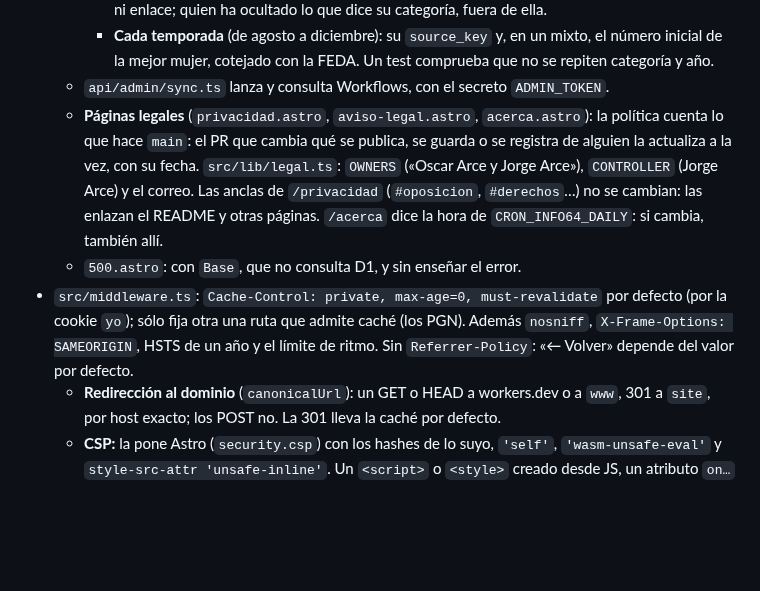
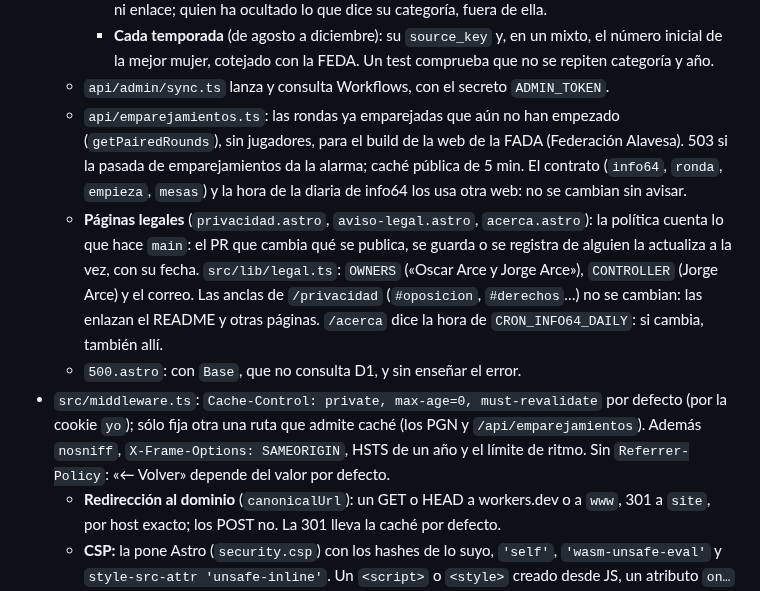
Before and after one commit to jorgeabf/maplechess, a Markdown page: CLAUDE.md, the part around the change. GitHub-like rendering; blank space fills up the shorter version.

```diff
--- a/CLAUDE.md
+++ b/CLAUDE.md
@@ -116,9 +116,10 @@ Este archivo lleva las reglas, dónde está cada cosa, los comandos y las trampa
     - **El campeón** es el primero de la clasificación final; si no lo es (la mejor mujer, el mejor español), su número inicial (`startRank`), nunca su nombre ni su FIDE ID. Un posible menor, sin nombre ni enlace; quien ha ocultado lo que dice su categoría, fuera de ella.
     - **Cada temporada** (de agosto a diciembre): su `source_key` y, en un mixto, el número inicial de la mejor mujer, cotejado con la FEDA. Un test comprueba que no se repiten categoría y año.
   - `api/admin/sync.ts` lanza y consulta Workflows, con el secreto `ADMIN_TOKEN`.
+  - `api/emparejamientos.ts`: las rondas ya emparejadas que aún no han empezado (`getPairedRounds`), sin jugadores, para el build de la web de la FADA (Federación Alavesa). 503 si la pasada de emparejamientos da la alarma; caché pública de 5 min. El contrato (`info64`, `ronda`, `empieza`, `mesas`) y la hora de la diaria de info64 los usa otra web: no se cambian sin avisar.
   - **Páginas legales** (`privacidad.astro`, `aviso-legal.astro`, `acerca.astro`): la política cuenta lo que hace `main`: el PR que cambia qué se publica, se guarda o se registra de alguien la actualiza a la vez, con su fecha. `src/lib/legal.ts`: `OWNERS` («Oscar Arce y Jorge Arce»), `CONTROLLER` (Jorge Arce) y el correo. Las anclas de `/privacidad` (`#oposicion`, `#derechos`…) no se cambian: las enlazan el README y otras páginas. `/acerca` dice la hora de `CRON_INFO64_DAILY`: si cambia, también allí.
   - `500.astro`: con `Base`, que no consulta D1, y sin enseñar el error.
-- `src/middleware.ts`: `Cache-Control: private, max-age=0, must-revalidate` por defecto (por la cookie `yo`); sólo fija otra una ruta que admite caché (los PGN). Además `nosniff`, `X-Frame-Options: SAMEORIGIN`, HSTS de un año y el límite de ritmo. Sin `Referrer-Policy`: «← Volver» depende del valor por defecto.
+- `src/middleware.ts`: `Cache-Control: private, max-age=0, must-revalidate` por defecto (por la cookie `yo`); sólo fija otra una ruta que admite caché (los PGN y `/api/emparejamientos`). Además `nosniff`, `X-Frame-Options: SAMEORIGIN`, HSTS de un año y el límite de ritmo. Sin `Referrer-Policy`: «← Volver» depende del valor por defecto.
   - **Redirección al dominio** (`canonicalUrl`): un GET o HEAD a workers.dev o a `www`, 301 a `site`, por host exacto; los POST no. La 301 lleva la caché por defecto.
   - **CSP:** la pone Astro (`security.csp`) con los hashes de lo suyo, `'self'`, `'wasm-unsafe-eval'` y `style-src-attr 'unsafe-inline'`. Un `<script>` o `<style>` creado desde JS, un atributo `on…` o un recurso de otro origen se bloquean. `pnpm dev` no la aplica: se prueba con `pnpm build` y `pnpm exec wrangler dev`, mirando la consola.
   - Las URL de las fuentes pasan por `sourceUrl` (`src/lib/urls.ts`: info64, lichess y `FCA_SITE`), y en los textos se nombran con `sourceName`.
```
Also changed, not shown: docs/decisiones.md (+16 -1 lines).
